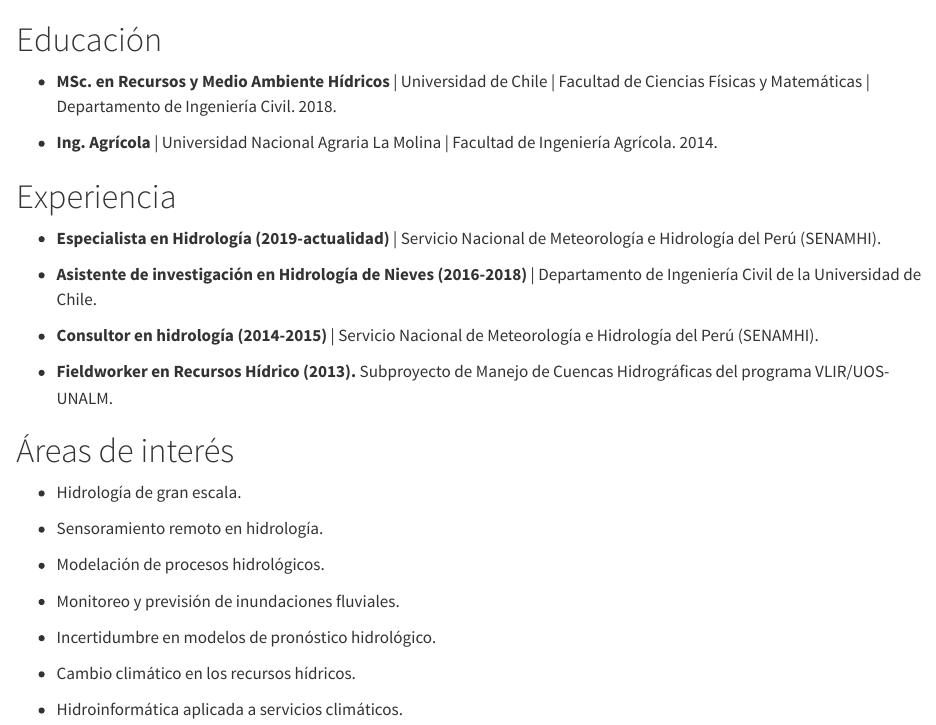
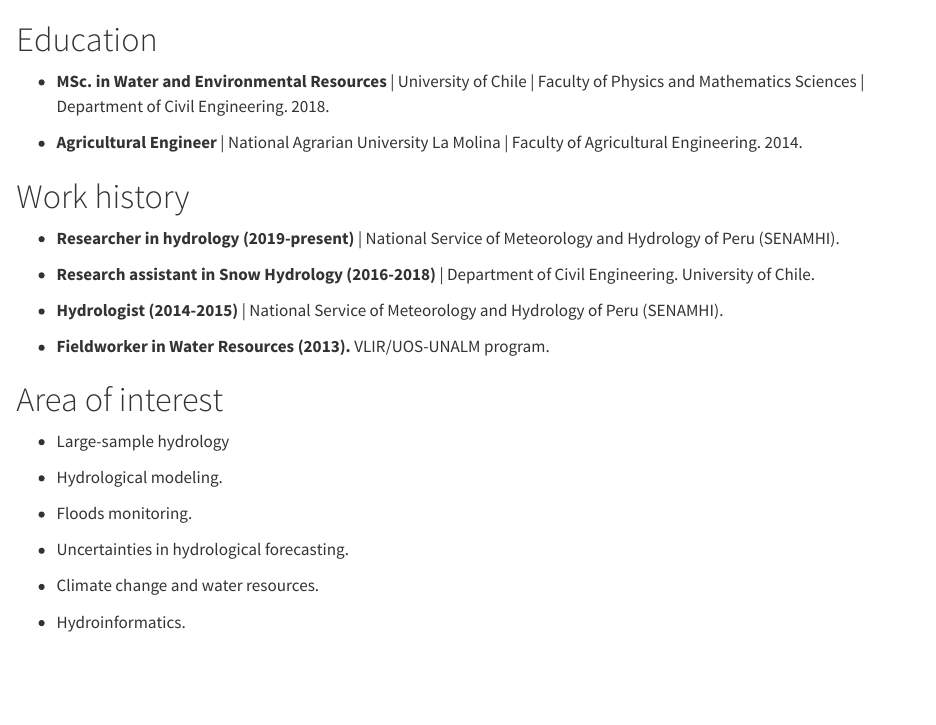
Before and after one commit to hllauca/hllauca.github.io, a Quarto document (about.qmd): the page in a window 1100 px wide, from its top. Rendered offline with R 4.5, knitr and Pandoc in place of Quarto, with nearby package versions.

Commit message:
Add files via upload

```diff
--- a/_quarto.yml
+++ b/_quarto.yml
@@ -8,4 +8,3 @@ website:
   navbar:
     left:
       - href: index.qmd
-        text: Acerca de mi...
@@ -16,3 +16,3 @@ website:
       - href: resources.qmd
-        text: Recursos
+        text: Resources
       - href: CV_Harold_Llauca.pdf
--- a/about.qmd
+++ b/about.qmd
@@ -1,31 +1,29 @@
-# Educación
+# Education
 
--   **MSc. en Recursos y Medio Ambiente Hídricos** \| Universidad de Chile \| Facultad de Ciencias Físicas y Matemáticas \| Departamento de Ingeniería Civil. 2018.
+-   **MSc. in Water and Environmental Resources** \| University of Chile \| Faculty of Physics and Mathematics Sciences \| Department of Civil Engineering. 2018.
 
--   **Ing. Agrícola** \| Universidad Nacional Agraria La Molina \| Facultad de Ingeniería Agrícola. 2014.
+-   **Agricultural Engineer** \| National Agrarian University La Molina \| Faculty of Agricultural Engineering. 2014.
 
-# Experiencia
+# Work history
 
--   **Especialista en Hidrología (2019-actualidad)** \| Servicio Nacional de Meteorología e Hidrología del Perú (SENAMHI).
+-   **Researcher in hydrology (2019-present)** \| National Service of Meteorology and Hydrology of Peru (SENAMHI).
 
--   **Asistente de investigación en Hidrología de Nieves (2016-2018)** \| Departamento de Ingeniería Civil de la Universidad de Chile.
+-   **Research assistant in Snow Hydrology (2016-2018)** \| Department of Civil Engineering. University of Chile.
 
--   **Consultor en hidrología (2014-2015)** \| Servicio Nacional de Meteorología e Hidrología del Perú (SENAMHI).
+-   **Hydrologist (2014-2015)** \| National Service of Meteorology and Hydrology of Peru (SENAMHI).
 
--   **Fieldworker en Recursos Hídrico (2013).** Subproyecto de Manejo de Cuencas Hidrográficas del programa VLIR/UOS-UNALM.
+-   **Fieldworker in Water Resources (2013).** VLIR/UOS-UNALM program.
 
-# Áreas de interés
+# Area of interest
 
--   Hidrología de gran escala.
+-   Large-sample hydrology
 
--   Sensoramiento remoto en hidrología.
+-   Hydrological modeling.
 
--   Modelación de procesos hidrológicos.
+-   Floods monitoring.
 
--   Monitoreo y previsión de inundaciones fluviales.
+-   Uncertainties in hydrological forecasting.
 
--   Incertidumbre en modelos de pronóstico hidrológico.
+-   Climate change and water resources.
 
--   Cambio climático en los recursos hídricos.
-
--   Hidroinformática aplicada a servicios climáticos.
+-   Hydroinformatics.
```
Also changed, not shown: index.qmd (+4 -4 lines), publications.qmd (+2 -2 lines), resources.qmd (+7 -7 lines), docs/search.json, _quarto.yml (9 more changed lines), 6 other files.
